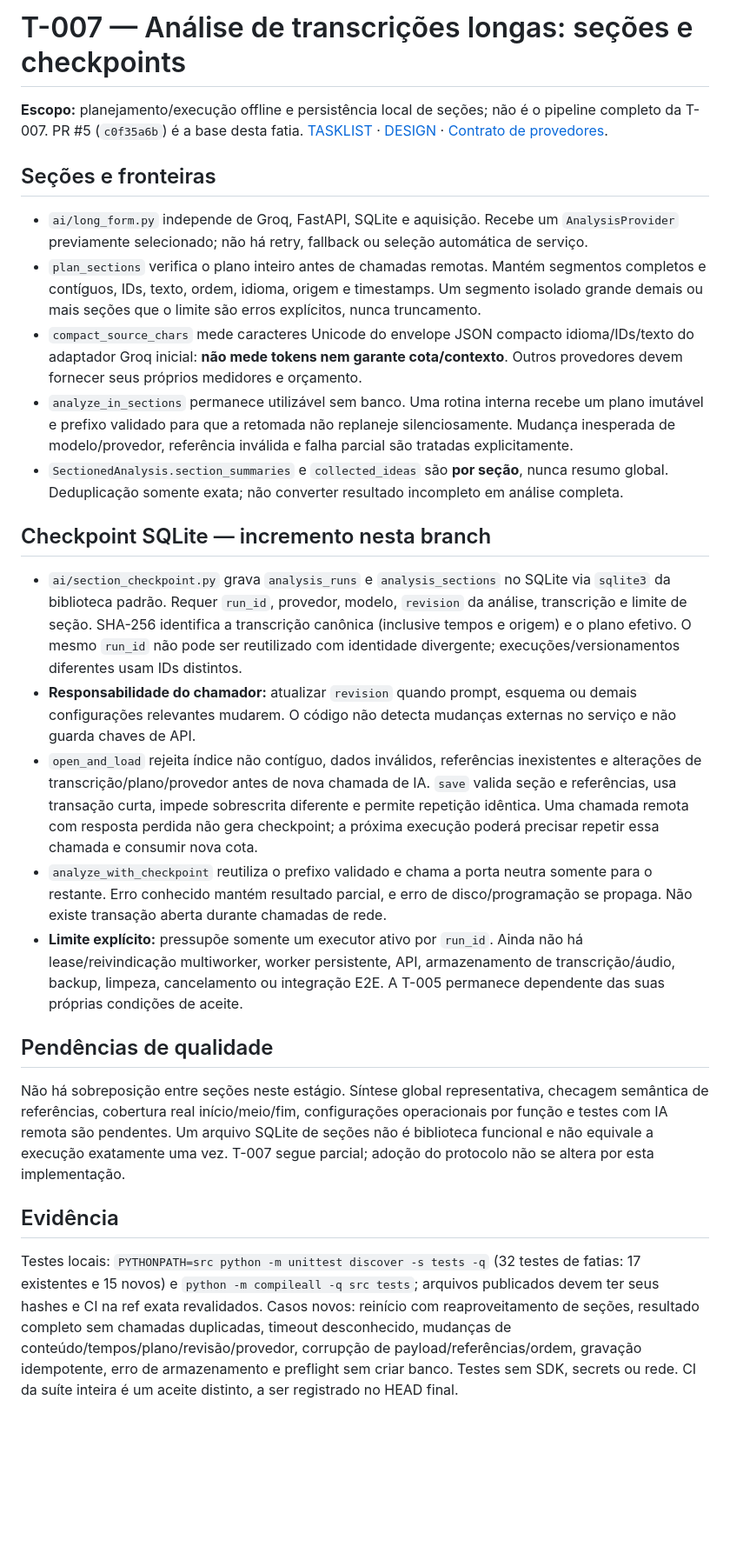
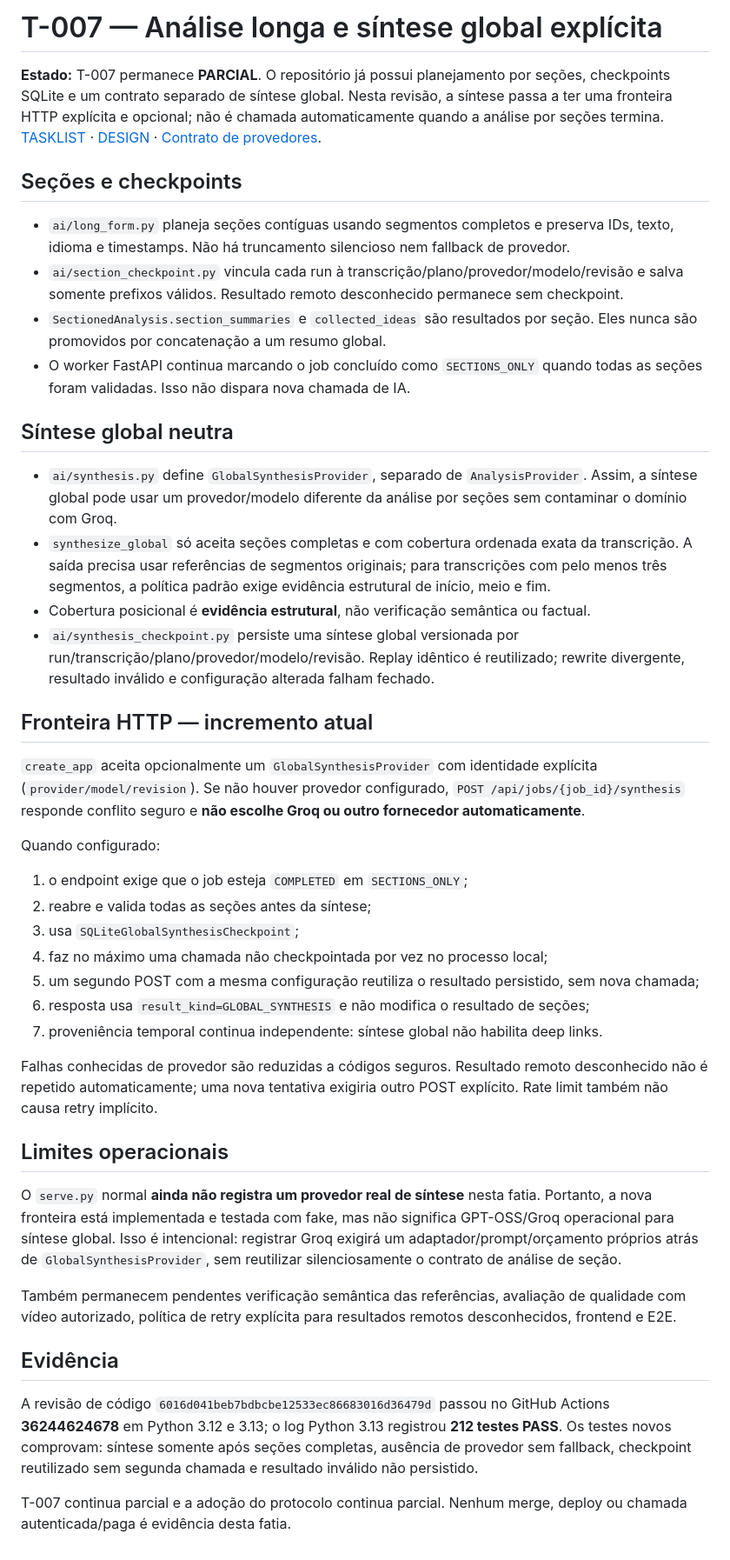
Before and after one commit to LuigiAPCPereira/SignalTranscript, a Markdown page: docs/T007_LONG_FORM.md, the part around the change. Shown at 87% size. GitHub-like rendering; blank space fills up the shorter version.

```diff
--- a/docs/T007_LONG_FORM.md
+++ b/docs/T007_LONG_FORM.md
@@ -1,27 +1,45 @@
-# T-007 — Análise de transcrições longas: seções e checkpoints
+# T-007 — Análise longa e síntese global explícita
 
-**Escopo:** planejamento/execução offline e persistência local de seções; não é o pipeline completo da T-007. PR #5 (`c0f35a6b`) é a base desta fatia. [TASKLIST](../TASKLIST.md) · [DESIGN](../DESIGN.md) · [Contrato de provedores](T010_PROVIDER_BOUNDARY.md).
+**Estado:** T-007 permanece **PARCIAL**. O repositório já possui planejamento por seções, checkpoints SQLite e um contrato separado de síntese global. Nesta revisão, a síntese passa a ter uma fronteira HTTP explícita e opcional; não é chamada automaticamente quando a análise por seções termina. [TASKLIST](../TASKLIST.md) · [DESIGN](../DESIGN.md) · [Contrato de provedores](T010_PROVIDER_BOUNDARY.md).
 
-## Seções e fronteiras
+## Seções e checkpoints
 
-- `ai/long_form.py` independe de Groq, FastAPI, SQLite e aquisição. Recebe um `AnalysisProvider` previamente selecionado; não há retry, fallback ou seleção automática de serviço.
-- `plan_sections` verifica o plano inteiro antes de chamadas remotas. Mantém segmentos completos e contíguos, IDs, texto, ordem, idioma, origem e timestamps. Um segmento isolado grande demais ou mais seções que o limite são erros explícitos, nunca truncamento.
-- `compact_source_chars` mede caracteres Unicode do envelope JSON compacto idioma/IDs/texto do adaptador Groq inicial: **não mede tokens nem garante cota/contexto**. Outros provedores devem fornecer seus próprios medidores e orçamento.
-- `analyze_in_sections` permanece utilizável sem banco. Uma rotina interna recebe um plano imutável e prefixo validado para que a retomada não replaneje silenciosamente. Mudança inesperada de modelo/provedor, referência inválida e falha parcial são tratadas explicitamente.
-- `SectionedAnalysis.section_summaries` e `collected_ideas` são **por seção**, nunca resumo global. Deduplicação somente exata; não converter resultado incompleto em análise completa.
+- `ai/long_form.py` planeja seções contíguas usando segmentos completos e preserva IDs, texto, idioma e timestamps. Não há truncamento silencioso nem fallback de provedor.
+- `ai/section_checkpoint.py` vincula cada run à transcrição/plano/provedor/modelo/revisão e salva somente prefixos válidos. Resultado remoto desconhecido permanece sem checkpoint.
+- `SectionedAnalysis.section_summaries` e `collected_ideas` são resultados por seção. Eles nunca são promovidos por concatenação a um resumo global.
+- O worker FastAPI continua marcando o job concluído como `SECTIONS_ONLY` quando todas as seções foram validadas. Isso não dispara nova chamada de IA.
 
-## Checkpoint SQLite — incremento nesta branch
+## Síntese global neutra
 
-- `ai/section_checkpoint.py` grava `analysis_runs` e `analysis_sections` no SQLite via `sqlite3` da biblioteca padrão. Requer `run_id`, provedor, modelo, `revision` da análise, transcrição e limite de seção. SHA-256 identifica a transcrição canônica (inclusive tempos e origem) e o plano efetivo. O mesmo `run_id` não pode ser reutilizado com identidade divergente; execuções/versionamentos diferentes usam IDs distintos.
-- **Responsabilidade do chamador:** atualizar `revision` quando prompt, esquema ou demais configurações relevantes mudarem. O código não detecta mudanças externas no serviço e não guarda chaves de API.
-- `open_and_load` rejeita índice não contíguo, dados inválidos, referências inexistentes e alterações de transcrição/plano/provedor antes de nova chamada de IA. `save` valida seção e referências, usa transação curta, impede sobrescrita diferente e permite repetição idêntica. Uma chamada remota com resposta perdida não gera checkpoint; a próxima execução poderá precisar repetir essa chamada e consumir nova cota.
-- `analyze_with_checkpoint` reutiliza o prefixo validado e chama a porta neutra somente para o restante. Erro conhecido mantém resultado parcial, e erro de disco/programação se propaga. Não existe transação aberta durante chamadas de rede.
-- **Limite explícito:** pressupõe somente um executor ativo por `run_id`. Ainda não há lease/reivindicação multiworker, worker persistente, API, armazenamento de transcrição/áudio, backup, limpeza, cancelamento ou integração E2E. A T-005 permanece dependente das suas próprias condições de aceite.
+- `ai/synthesis.py` define `GlobalSynthesisProvider`, separado de `AnalysisProvider`. Assim, a síntese global pode usar um provedor/modelo diferente da análise por seções sem contaminar o domínio com Groq.
+- `synthesize_global` só aceita seções completas e com cobertura ordenada exata da transcrição. A saída precisa usar referências de segmentos originais; para transcrições com pelo menos três segmentos, a política padrão exige evidência estrutural de início, meio e fim.
+- Cobertura posicional é **evidência estrutural**, não verificação semântica ou factual.
+- `ai/synthesis_checkpoint.py` persiste uma síntese global versionada por run/transcrição/plano/provedor/modelo/revisão. Replay idêntico é reutilizado; rewrite divergente, resultado inválido e configuração alterada falham fechado.
 
-## Pendências de qualidade
+## Fronteira HTTP — incremento atual
 
-Não há sobreposição entre seções neste estágio. Síntese global representativa, checagem semântica de referências, cobertura real início/meio/fim, configurações operacionais por função e testes com IA remota são pendentes. Um arquivo SQLite de seções não é biblioteca funcional e não equivale a execução exatamente uma vez. T-007 segue parcial; adoção do protocolo não se altera por esta implementação.
+`create_app` aceita opcionalmente um `GlobalSynthesisProvider` com identidade explícita (`provider/model/revision`). Se não houver provedor configurado, `POST /api/jobs/{job_id}/synthesis` responde conflito seguro e **não escolhe Groq ou outro fornecedor automaticamente**.
+
+Quando configurado:
+
+1. o endpoint exige que o job esteja `COMPLETED` em `SECTIONS_ONLY`;
+2. reabre e valida todas as seções antes da síntese;
+3. usa `SQLiteGlobalSynthesisCheckpoint`;
+4. faz no máximo uma chamada não checkpointada por vez no processo local;
+5. um segundo POST com a mesma configuração reutiliza o resultado persistido, sem nova chamada;
+6. resposta usa `result_kind=GLOBAL_SYNTHESIS` e não modifica o resultado de seções;
+7. proveniência temporal continua independente: síntese global não habilita deep links.
+
+Falhas conhecidas de provedor são reduzidas a códigos seguros. Resultado remoto desconhecido não é repetido automaticamente; uma nova tentativa exigiria outro POST explícito. Rate limit também não causa retry implícito.
+
+## Limites operacionais
+
+O `serve.py` normal **ainda não registra um provedor real de síntese** nesta fatia. Portanto, a nova fronteira está implementada e testada com fake, mas não significa GPT-OSS/Groq operacional para síntese global. Isso é intencional: registrar Groq exigirá um adaptador/prompt/orçamento próprios atrás de `GlobalSynthesisProvider`, sem reutilizar silenciosamente o contrato de análise de seção.
+
+Também permanecem pendentes verificação semântica das referências, avaliação de qualidade com vídeo autorizado, política de retry explícita para resultados remotos desconhecidos, frontend e E2E.
 
 ## Evidência
 
-Testes locais: `PYTHONPATH=src python -m unittest discover -s tests -q` (32 testes de fatias: 17 existentes e 15 novos) e `python -m compileall -q src tests`; arquivos publicados devem ter seus hashes e CI na ref exata revalidados. Casos novos: reinício com reaproveitamento de seções, resultado completo sem chamadas duplicadas, timeout desconhecido, mudanças de conteúdo/tempos/plano/revisão/provedor, corrupção de payload/referências/ordem, gravação idempotente, erro de armazenamento e preflight sem criar banco. Testes sem SDK, secrets ou rede. CI da suíte inteira é um aceite distinto, a ser registrado no HEAD final.
+A revisão de código `6016d041beb7bdbcbe12533ec86683016d36479d` passou no GitHub Actions **36244624678** em Python 3.12 e 3.13; o log Python 3.13 registrou **212 testes PASS**. Os testes novos comprovam: síntese somente após seções completas, ausência de provedor sem fallback, checkpoint reutilizado sem segunda chamada e resultado inválido não persistido.
+
+T-007 continua parcial e a adoção do protocolo continua parcial. Nenhum merge, deploy ou chamada autenticada/paga é evidência desta fatia.
```
Also changed, not shown: PROJECT_STATE.md (+2 -2 lines), TASKLIST.md (+2 -2 lines).
